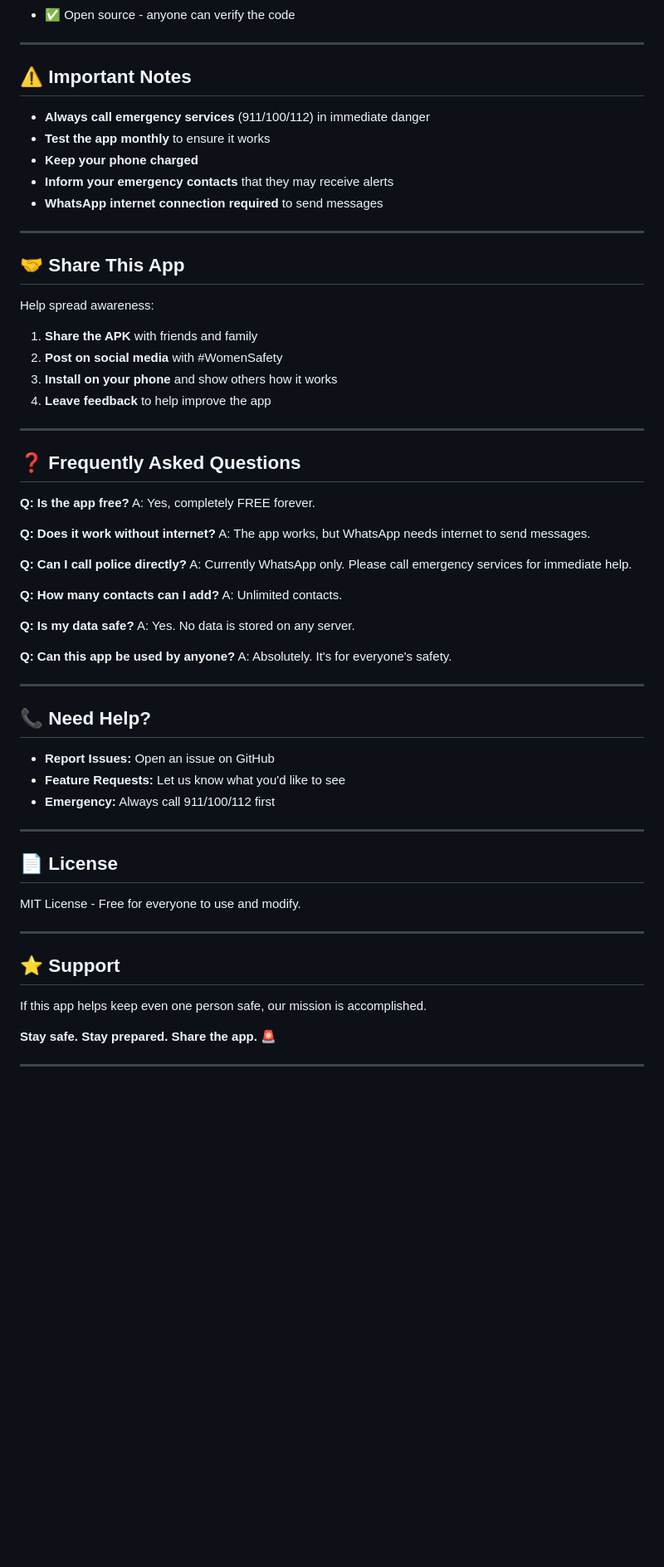
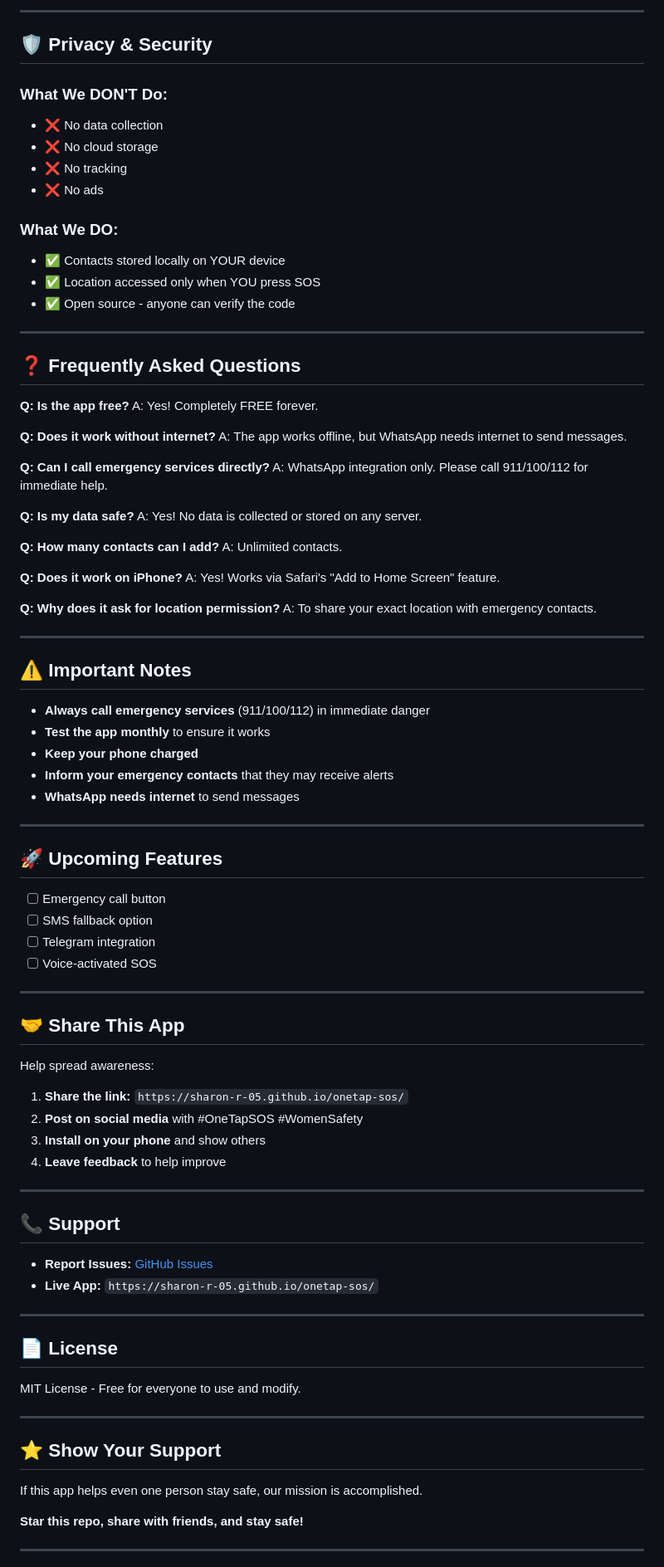
Before and after one commit to Sharon-R-05/onetap-sos, a Markdown page: README.md, the part around one of its changes. Shown at 83% size. GitHub-like rendering; blank space fills up the shorter version.

```diff
--- a/README.md
+++ b/README.md
@@ -102,4 +136,42 @@ Before relying on this app in a real emergency:
+---
+
+## 🛡️ **Privacy & Security**
+
+### **What We DON'T Do:**
+- ❌ No data collection
+- ❌ No cloud storage
+- ❌ No tracking
+- ❌ No ads
+
+### **What We DO:**
+- ✅ Contacts stored locally on YOUR device
+- ✅ Location accessed only when YOU press SOS
 - ✅ Open source - anyone can verify the code
+
+---
+
+## ❓ **Frequently Asked Questions**
+
+**Q: Is the app free?**
+A: Yes! Completely FREE forever.
+
+**Q: Does it work without internet?**
+A: The app works offline, but WhatsApp needs internet to send messages.
+
+**Q: Can I call emergency services directly?**
+A: WhatsApp integration only. Please call 911/100/112 for immediate help.
+
+**Q: Is my data safe?**
+A: Yes! No data is collected or stored on any server.
+
+**Q: How many contacts can I add?**
+A: Unlimited contacts.
+
+**Q: Does it work on iPhone?**
+A: Yes! Works via Safari's "Add to Home Screen" feature.
+
+**Q: Why does it ask for location permission?**
+A: To share your exact location with emergency contacts.
 
 ---
 
@@ -109,7 +181,16 @@ Before relying on this app in a real emergency:
 - **Test the app monthly** to ensure it works
 - **Keep your phone charged**
 - **Inform your emergency contacts** that they may receive alerts
-- **WhatsApp internet connection required** to send messages
+- **WhatsApp needs internet** to send messages
+
+---
+
+## 🚀 **Upcoming Features**
+
+- [ ] Emergency call button
+- [ ] SMS fallback option
+- [ ] Telegram integration
+- [ ] Voice-activated SOS
 
 ---
 
@@ -117,40 +198,17 @@ Before relying on this app in a real emergency:
 
 Help spread awareness:
 
-1. **Share the APK** with friends and family
-2. **Post on social media** with #WomenSafety
-3. **Install on your phone** and show others how it works
-4. **Leave feedback** to help improve the app
+1. **Share the link:** `https://sharon-r-05.github.io/onetap-sos/`
+2. **Post on social media** with #OneTapSOS #WomenSafety
+3. **Install on your phone** and show others
+4. **Leave feedback** to help improve
 
 ---
 
-## ❓ **Frequently Asked Questions**
+## 📞 **Support**
 
-**Q: Is the app free?**
-A: Yes, completely FREE forever.
-
-**Q: Does it work without internet?**
-A: The app works, but WhatsApp needs internet to send messages.
-
-**Q: Can I call police directly?**
-A: Currently WhatsApp only. Please call emergency services for immediate help.
-
-**Q: How many contacts can I add?**
-A: Unlimited contacts.
-
-**Q: Is my data safe?**
-A: Yes. No data is stored on any server.
-
-**Q: Can this app be used by anyone?**
-A: Absolutely. It's for everyone's safety.
-
----
-
-## 📞 **Need Help?**
-
-- **Report Issues:** Open an issue on GitHub
-- **Feature Requests:** Let us know what you'd like to see
-- **Emergency:** Always call 911/100/112 first
+- **Report Issues:** [GitHub Issues](https://github.com/sharon-r-05/onetap-sos/issues)
+- **Live App:** `https://sharon-r-05.github.io/onetap-sos/`
 
 ---
 
@@ -160,11 +218,11 @@ MIT License - Free for everyone to use and modify.
 
 ---
 
-## ⭐ **Support**
+## ⭐ **Show Your Support**
 
-If this app helps keep even one person safe, our mission is accomplished.
+If this app helps even one person stay safe, our mission is accomplished.
 
-**Stay safe. Stay prepared. Share the app.** 🚨
+**Star this repo, share with friends, and stay safe!**
 
 ---
 
```
Also changed, not shown: other parts of README.md (+86 -48 lines).
